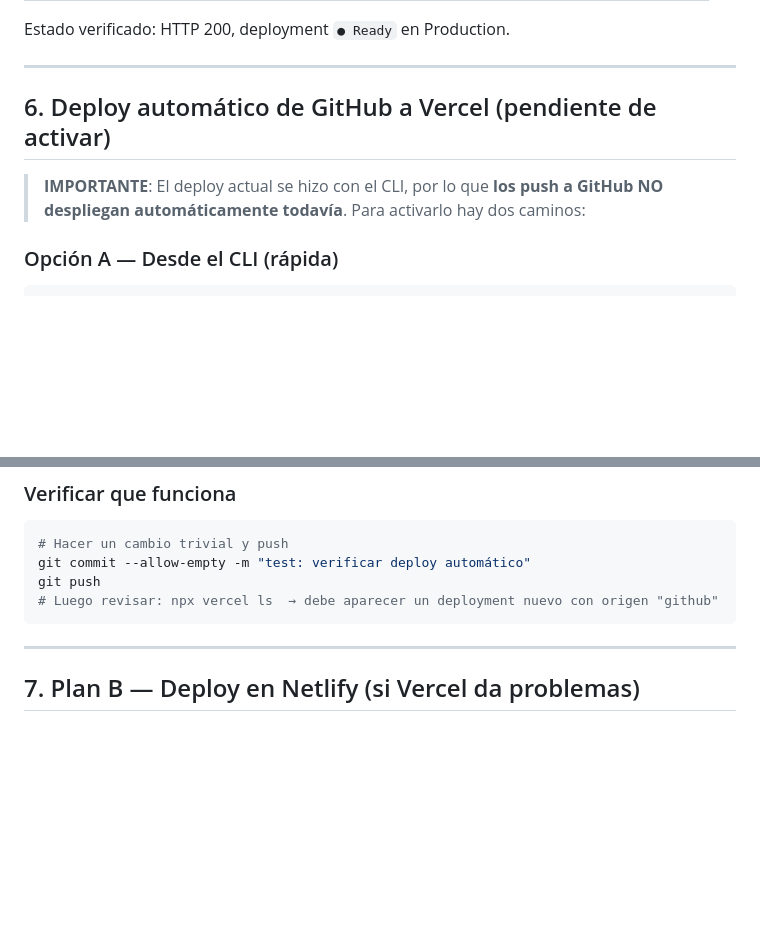
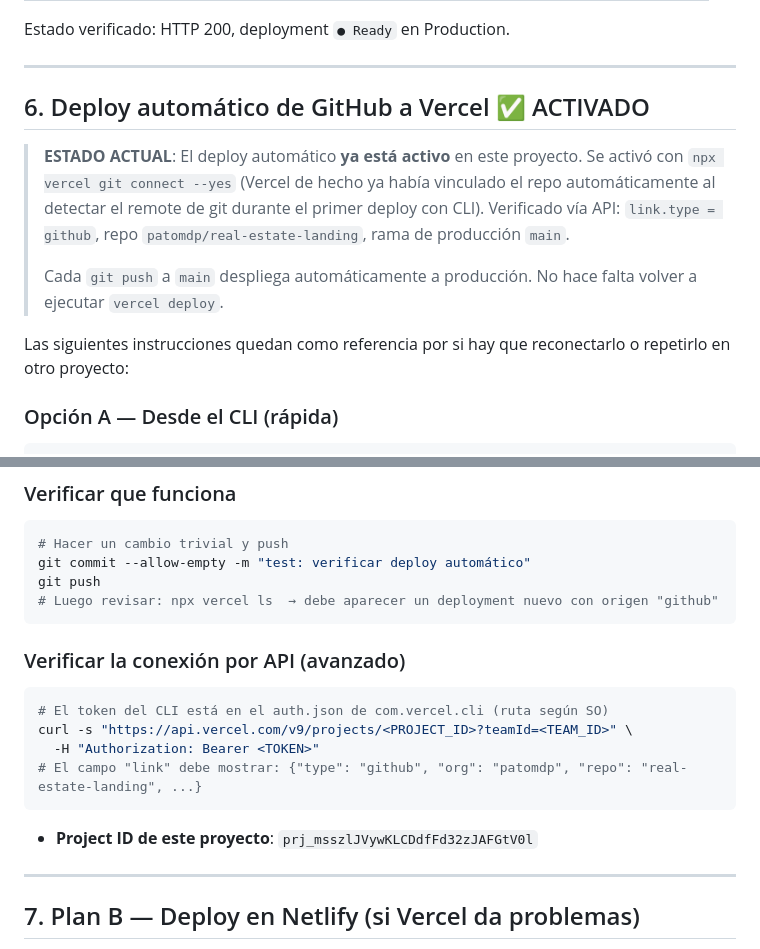
Before and after one commit to patomdp/real-estate-landing, a Markdown page: GUIA-DEPLOY.md, 2 parts joined by grey strips. Rendered like a GitHub page; blank space fills up the shorter version.

Commit message:
Documentar activación del deploy automático GitHub → Vercel
Co-Authored-By: Claude Fable 5 <noreply@anthropic.com>

````diff
--- a/GUIA-DEPLOY.md
+++ b/GUIA-DEPLOY.md
@@ -78,9 +78,13 @@ Estado verificado: HTTP 200, deployment `● Ready` en Production.
 
 ---
 
-## 6. Deploy automático de GitHub a Vercel (pendiente de activar)
+## 6. Deploy automático de GitHub a Vercel ✅ ACTIVADO
 
-> **IMPORTANTE**: El deploy actual se hizo con el CLI, por lo que **los push a GitHub NO despliegan automáticamente todavía**. Para activarlo hay dos caminos:
+> **ESTADO ACTUAL**: El deploy automático **ya está activo** en este proyecto. Se activó con `npx vercel git connect --yes` (Vercel de hecho ya había vinculado el repo automáticamente al detectar el remote de git durante el primer deploy con CLI). Verificado vía API: `link.type = github`, repo `patomdp/real-estate-landing`, rama de producción `main`.
+>
+> Cada `git push` a `main` despliega automáticamente a producción. No hace falta volver a ejecutar `vercel deploy`.
+
+Las siguientes instrucciones quedan como referencia por si hay que reconectarlo o repetirlo en otro proyecto:
 
 ### Opción A — Desde el CLI (rápida)
 
@@ -113,6 +117,17 @@ git push
 # Luego revisar: npx vercel ls  → debe aparecer un deployment nuevo con origen "github"
 ```
 
+### Verificar la conexión por API (avanzado)
+
+```bash
+# El token del CLI está en el auth.json de com.vercel.cli (ruta según SO)
+curl -s "https://api.vercel.com/v9/projects/<PROJECT_ID>?teamId=<TEAM_ID>" \
+  -H "Authorization: Bearer <TOKEN>"
+# El campo "link" debe mostrar: {"type": "github", "org": "patomdp", "repo": "real-estate-landing", ...}
+```
+
+- **Project ID de este proyecto**: `prj_msszlJVywKLCDdfFd32zJAFGtV0l`
+
 ---
 
 ## 7. Plan B — Deploy en Netlify (si Vercel da problemas)
````
